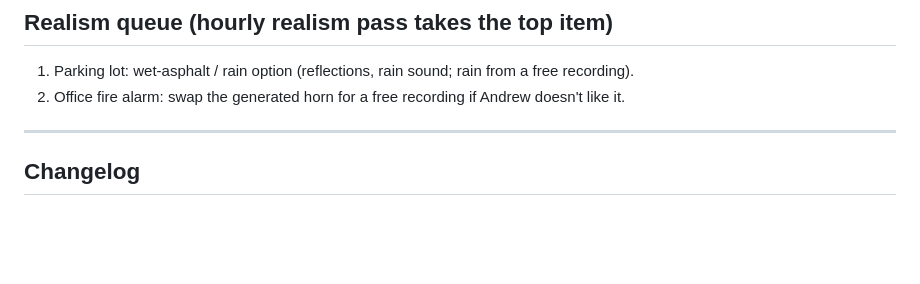
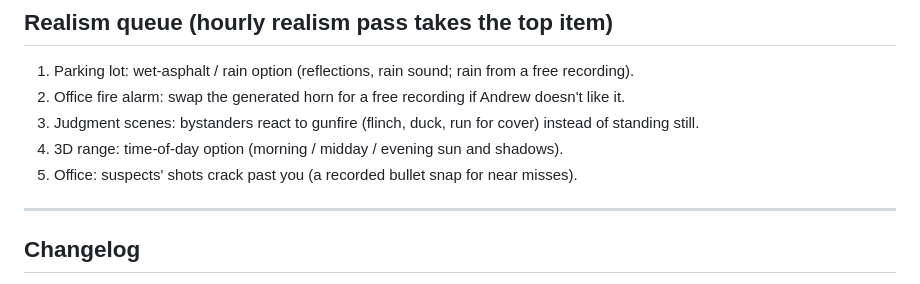
Before and after one commit to kornofflaw/laser-dryfire-sim, a Markdown page: PLAN.md, the part around the change. Drawn GitHub-style; blank space fills up the shorter version.

Commit message:
PLAN: more realism queue ideas
Co-Authored-By: Claude Opus 5.5 <noreply@anthropic.com>
Claude-Session: https://claude.ai/code/session_01WzKszW5AZwZTwzLMC8fqvH

```diff
--- a/PLAN.md
+++ b/PLAN.md
@@ -258,6 +258,9 @@ recording (with credits) rather than pure synthesis.
 ## Realism queue (hourly realism pass takes the top item)
 1. Parking lot: wet-asphalt / rain option (reflections, rain sound; rain from a free recording).
 2. Office fire alarm: swap the generated horn for a free recording if Andrew doesn't like it.
+3. Judgment scenes: bystanders react to gunfire (flinch, duck, run for cover) instead of standing still.
+4. 3D range: time-of-day option (morning / midday / evening sun and shadows).
+5. Office: suspects' shots crack past you (a recorded bullet snap for near misses).
 
 ---
 
```
